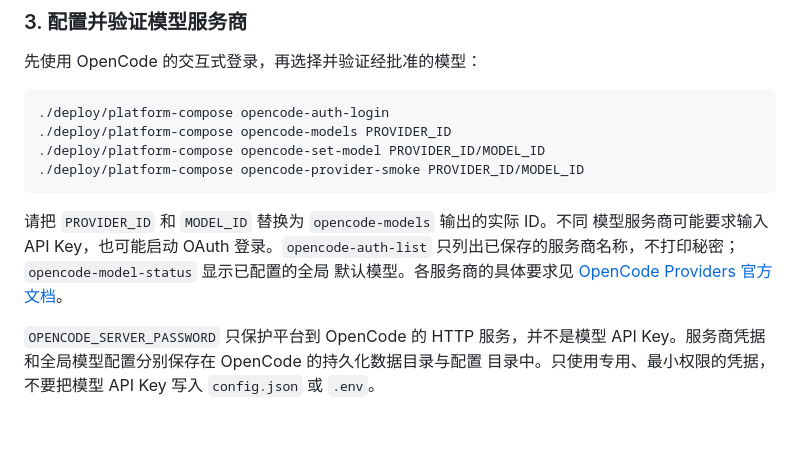
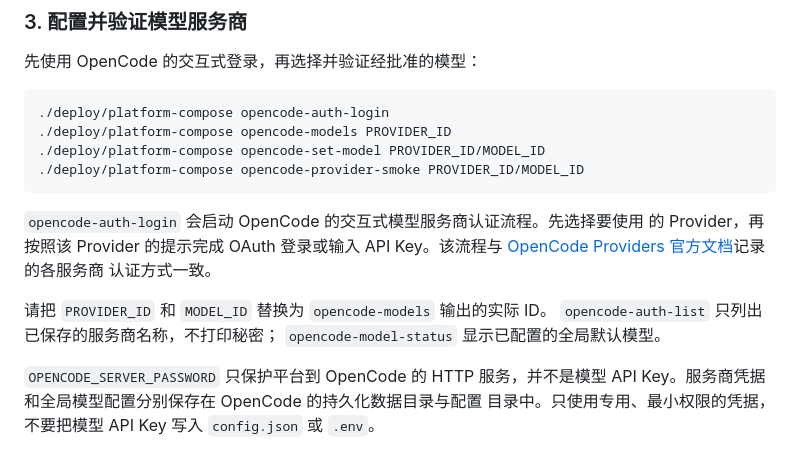
Before and after one commit to jiongfeng/waterfall-ai-test-platform, a Markdown page: README.zh-CN.md, the part around the change. Drawn GitHub-style; blank space fills up the shorter version.

````diff
--- a/README.zh-CN.md
+++ b/README.zh-CN.md
@@ -101,10 +101,14 @@ chmod 600 config.json .env
 ./deploy/platform-compose opencode-provider-smoke PROVIDER_ID/MODEL_ID
 ```
 
-请把 `PROVIDER_ID` 和 `MODEL_ID` 替换为 `opencode-models` 输出的实际 ID。不同
-模型服务商可能要求输入 API Key，也可能启动 OAuth 登录。`opencode-auth-list`
-只列出已保存的服务商名称，不打印秘密；`opencode-model-status` 显示已配置的全局
-默认模型。各服务商的具体要求见 [OpenCode Providers 官方文档](https://opencode.ai/docs/providers)。
+`opencode-auth-login` 会启动 OpenCode 的交互式模型服务商认证流程。先选择要使用
+的 Provider，再按照该 Provider 的提示完成 OAuth 登录或输入 API Key。该流程与
+[OpenCode Providers 官方文档](https://opencode.ai/docs/providers)记录的各服务商
+认证方式一致。
+
+请把 `PROVIDER_ID` 和 `MODEL_ID` 替换为 `opencode-models` 输出的实际 ID。
+`opencode-auth-list` 只列出已保存的服务商名称，不打印秘密；
+`opencode-model-status` 显示已配置的全局默认模型。
 
 `OPENCODE_SERVER_PASSWORD` 只保护平台到 OpenCode 的 HTTP 服务，并不是模型
 API Key。服务商凭据和全局模型配置分别保存在 OpenCode 的持久化数据目录与配置
````
Also changed, not shown: README.md (+7 -5 lines).
